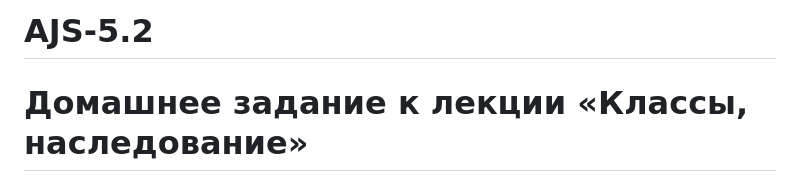
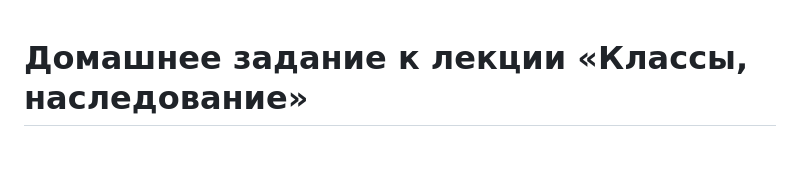
Before and after one commit to escapefromserpukhov/ajs-homeworks_2, a Markdown page: README.md, the part around the change. GitHub-like rendering; blank space fills up the shorter version.

```diff
--- a/README.md
+++ b/README.md
@@ -1,4 +1,4 @@
-# AJS-5.2
+
 
 # Домашнее задание к лекции «Классы, наследование»
 
```
